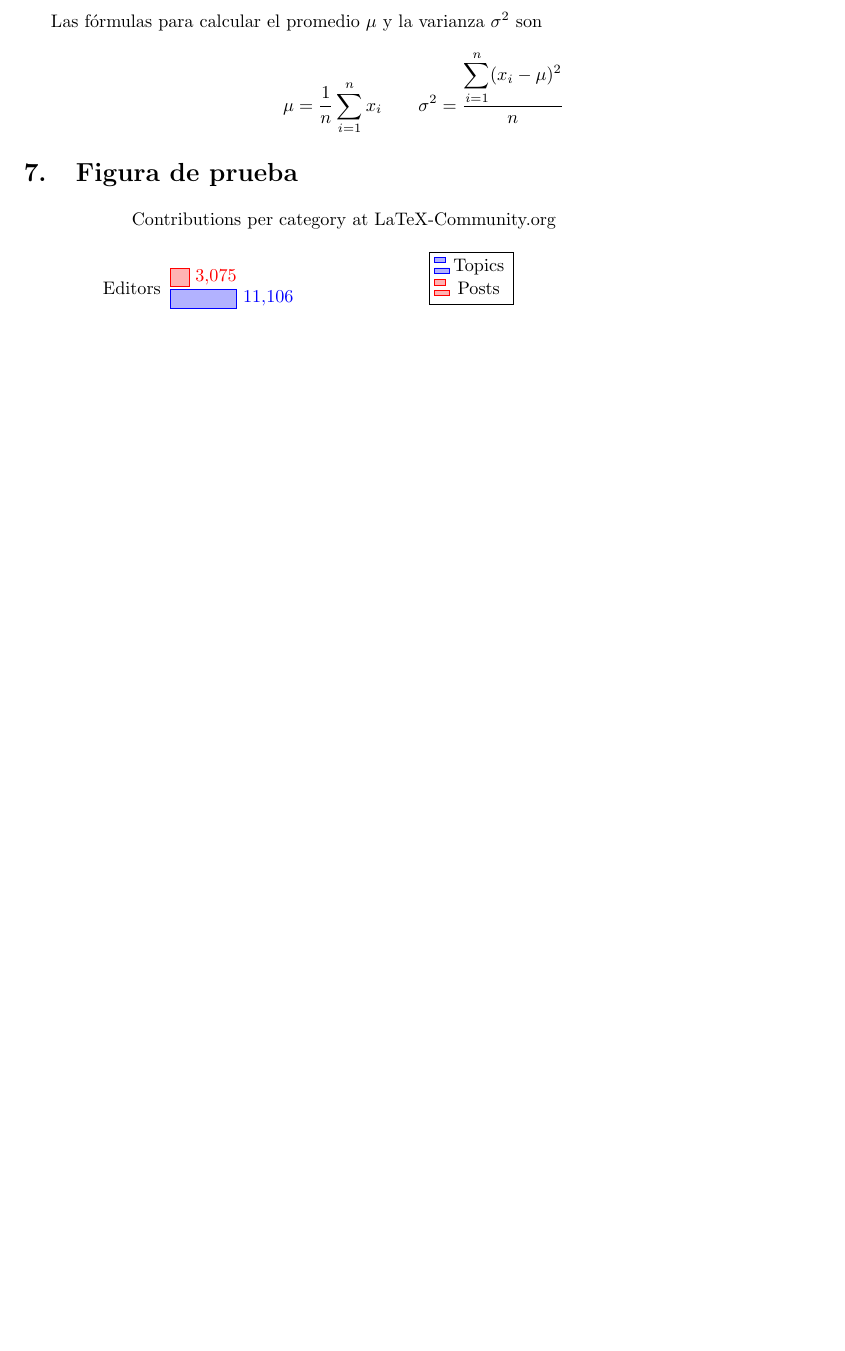
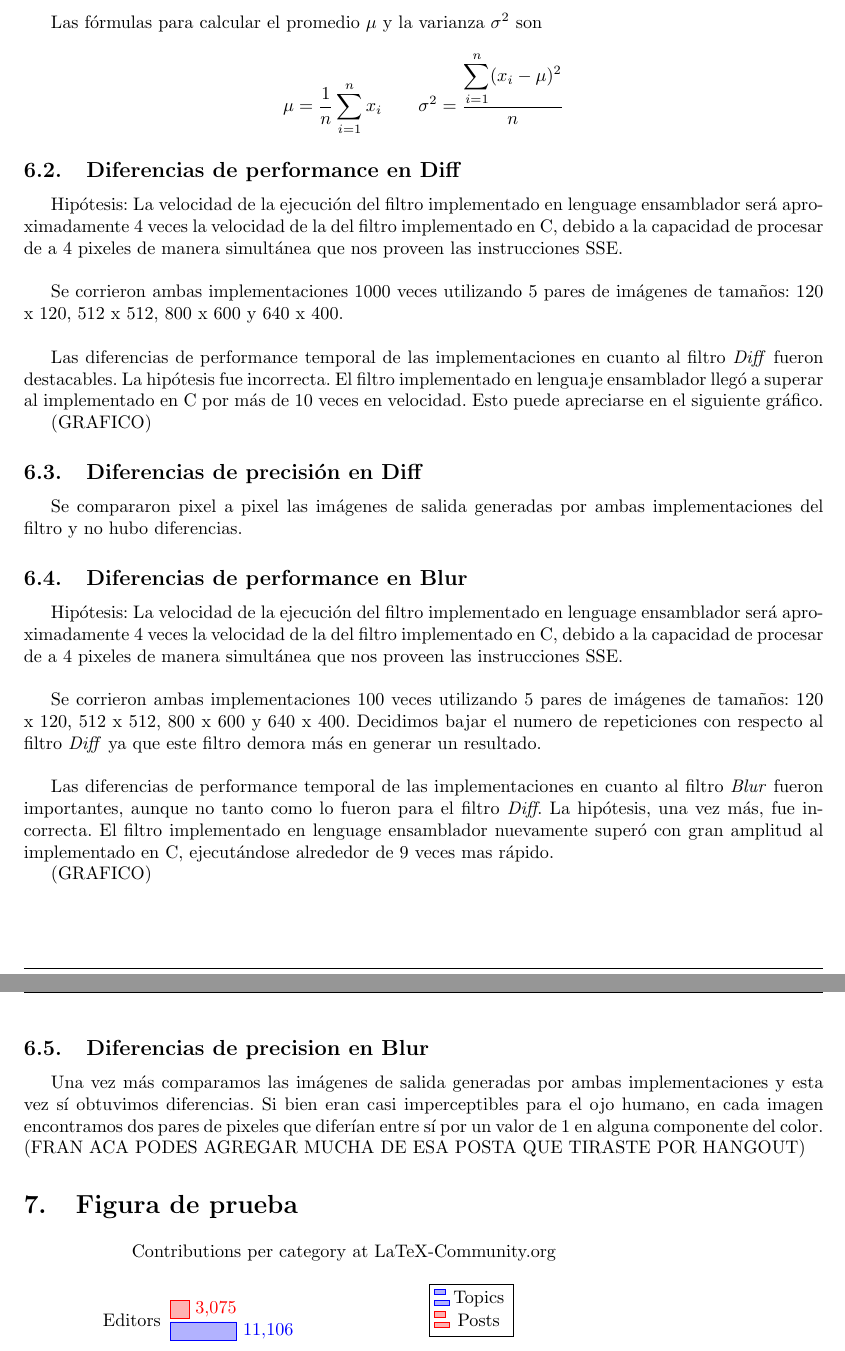
Before and after one commit to franciscod/oc2-tp2, a LaTeX document (informe/informe.tex): part of page 9 of 9 before the commit and two parts of pages 9 and 10 of 10 after it, the two joined at a grey line, cut so that both start at the same text, the shorter picture padded with empty space. Compiled offline with pdfLaTeX; a LaTeX package or settings file that is missing is left out.

Commit message:
Informe: diferencias de tiempo y precision para ambos filtros

```diff
--- a/informe/informe.tex
+++ b/informe/informe.tex
@@ -321,6 +325,33 @@ $$
 \mu = \frac{1}{n}\sum_{i=1}^{n} x_i \qquad \sigma^2 = \frac{\displaystyle\sum_{i=1}^{n}(x_i - \mu)^2} {n}
 $$
 
+\subsection{Diferencias de performance en Diff}
+
+Hipótesis: La velocidad de la ejecución del filtro implementado en lenguage ensamblador será aproximadamente 4 veces la velocidad de la del filtro implementado en C, debido a la capacidad de procesar de a 4 pixeles de manera simultánea que nos proveen las instrucciones SSE. \\
+
+Se corrieron ambas implementaciones 1000 veces utilizando 5 pares de imágenes de tamaños: 120 x 120, 512 x 512, 800 x 600 y 640 x 400. \\
+
+Las diferencias de performance temporal de las implementaciones en cuanto al filtro \textit{Diff} fueron destacables. La hipótesis fue incorrecta. El filtro implementado en lenguaje ensamblador llegó a superar al implementado en C por más de 10 veces en velocidad. Esto puede apreciarse en el siguiente gráfico.
+
+(GRAFICO)
+
+\subsection{Diferencias de precisión en Diff}
+
+Se compararon pixel a pixel las imágenes de salida generadas por ambas implementaciones del filtro y no hubo diferencias.
+
+\subsection{Diferencias de performance en Blur}
+
+Hipótesis: La velocidad de la ejecución del filtro implementado en lenguage ensamblador será aproximadamente 4 veces la velocidad de la del filtro implementado en C, debido a la capacidad de procesar de a 4 pixeles de manera simultánea que nos proveen las instrucciones SSE. \\
+
+Se corrieron ambas implementaciones 100 veces utilizando 5 pares de imágenes de tamaños: 120 x 120, 512 x 512, 800 x 600 y 640 x 400. Decidimos bajar el numero de repeticiones con respecto al filtro \textit{Diff} ya que este filtro demora más en generar un resultado.\\
+
+Las diferencias de performance temporal de las implementaciones en cuanto al filtro \textit{Blur} fueron importantes, aunque no tanto como lo fueron para el filtro \textit{Diff}. La hipótesis, una vez más, fue incorrecta. El filtro implementado en lenguage ensamblador nuevamente superó con gran amplitud al implementado en C, ejecutándose alrededor de 9 veces mas rápido.
+
+(GRAFICO)
+
+\subsection{Diferencias de precision en Blur}
+
+Una vez más comparamos las imágenes de salida generadas por ambas implementaciones y esta vez sí obtuvimos diferencias. Si bien eran casi imperceptibles para el ojo humano, en cada imagen encontramos dos pares de pixeles que diferían entre sí por un valor de 1 en alguna componente del color. (FRAN ACA PODES AGREGAR MUCHA DE ESA POSTA QUE TIRASTE POR HANGOUT)
 
 \section{Figura de prueba}
 % Bar charts
```
Also changed, not shown: informe/experimentacion.txt (+8 -0 lines), informe/informe.tex (4 more changed lines).
